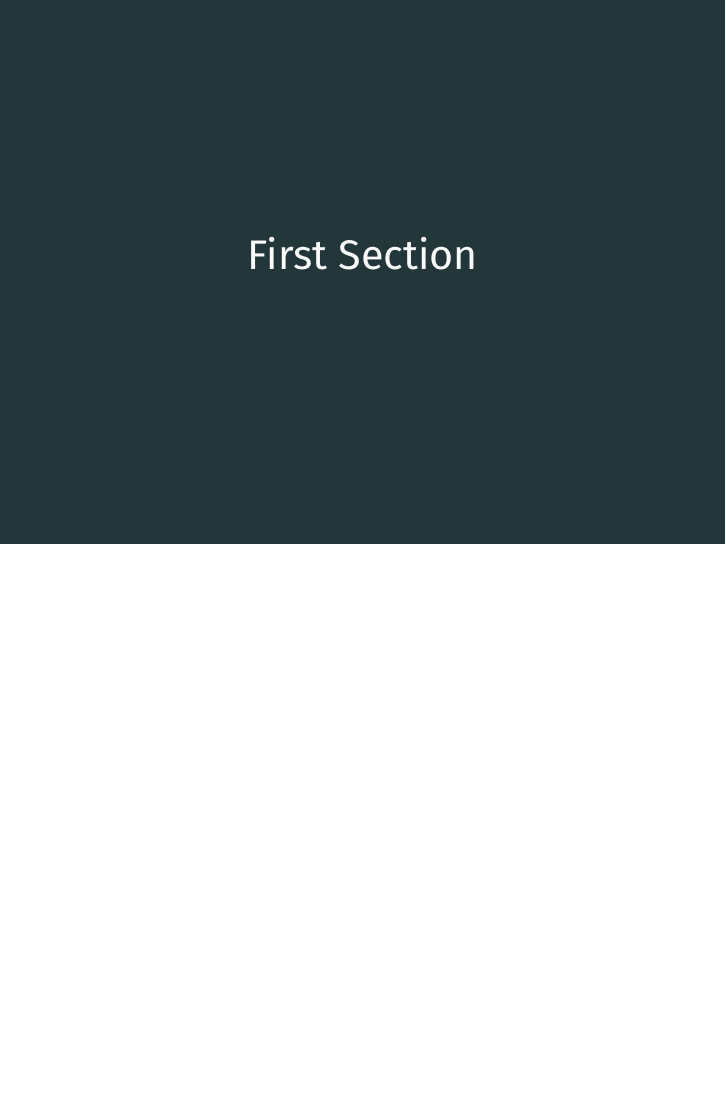
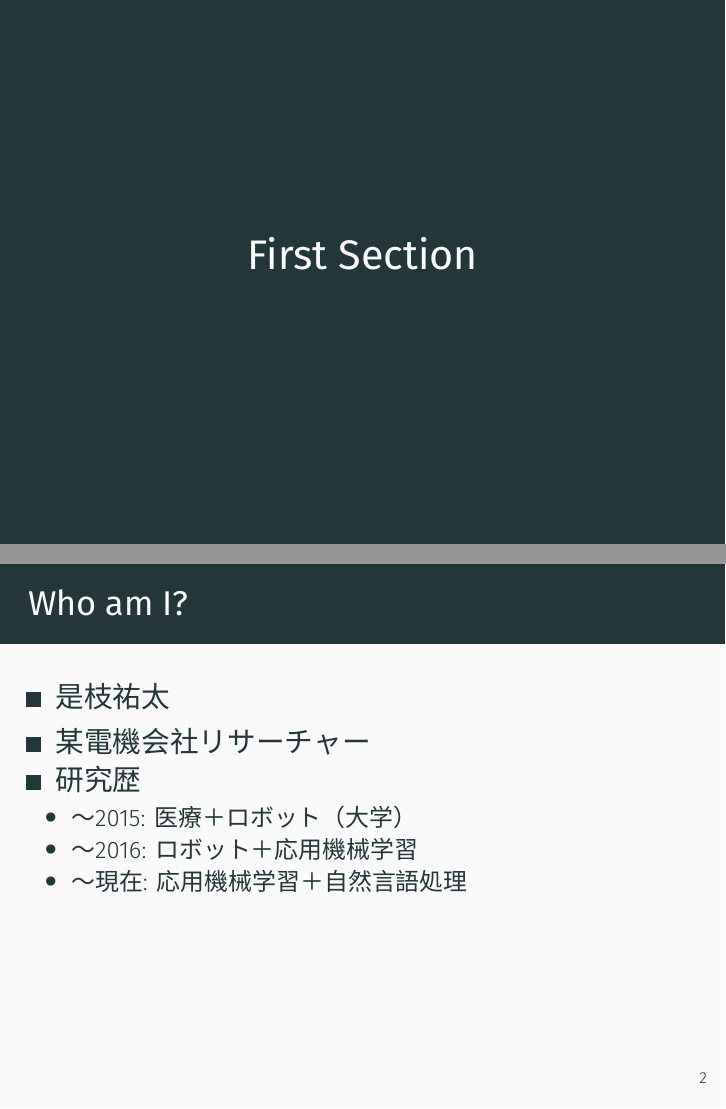
Before and after one commit to koreyou/emnlp2018-meetup, LaTeX slides (main.tex): page 2 of 6 before the commit and pages 2 and 3 of 7 after it, the two joined at a grey line, the shorter picture padded with empty space. Compiled offline with XeLaTeX.

Commit message:
Added self-introduction slide

```diff
--- a/main.tex
+++ b/main.tex
@@ -17,6 +17,19 @@
 
 \section{First Section}
 \frame[standout]{\insertsection}
+
+\begin{frame}{Who am I?}
+  \begin{itemize}
+    \item 是枝祐太
+    \item 某電機会社リサーチャー
+    \item 研究歴
+    \begin{itemize}
+        \item 〜2015: 医療＋ロボット（大学）
+        \item 〜2016: ロボット＋応用機械学習
+        \item 〜現在: 応用機械学習＋自然言語処理
+    \end{itemize}
+  \end{itemize}
+\end{frame}
 
 \begin{frame}{Table of contents}
   \setbeamertemplate{section in toc}[sections numbered]
```
